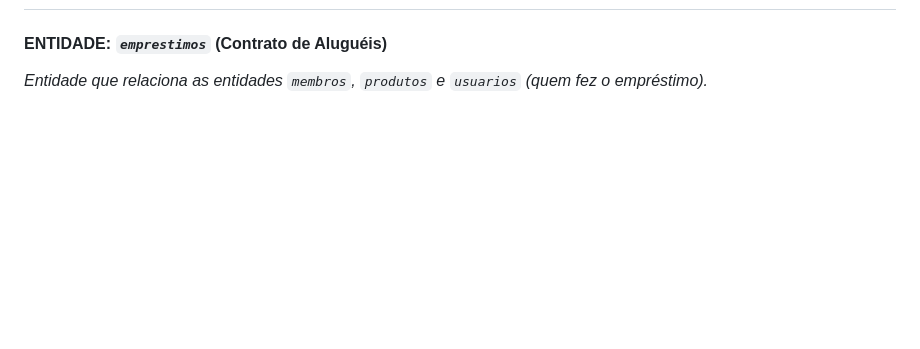
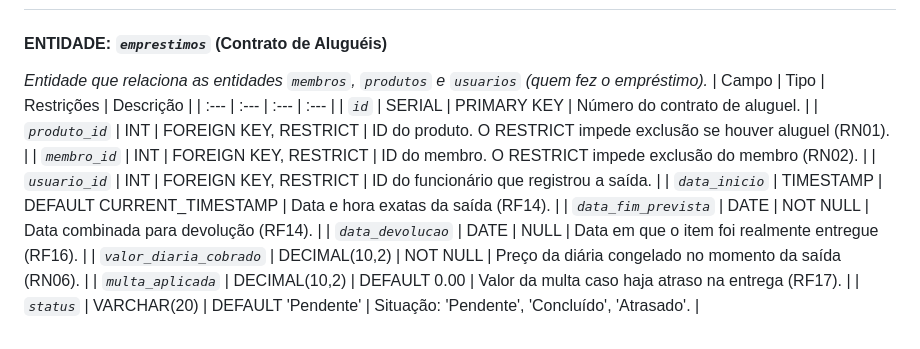
Before and after one commit to inumaki-david/Geek-Hub, a Markdown page: README.md, the part around the change. Rendered like a GitHub page; blank space fills up the shorter version.

Commit message:
continuando a docs

```diff
--- a/README.md
+++ b/README.md
@@ -167,3 +167,15 @@ O sistema utiliza um banco de dados relacional composto por 4 tabelas principais
 ---
 #### ENTIDADE: *`emprestimos`* (Contrato de Aluguéis)
 *Entidade que relaciona as entidades `membros`, `produtos` e `usuarios` (quem fez o empréstimo).*
+| Campo | Tipo | Restrições | Descrição |
+| :--- | :--- | :--- | :--- |
+| *`id`* | SERIAL | PRIMARY KEY | Número do contrato de aluguel. |
+| *`produto_id`* | INT | FOREIGN KEY, RESTRICT | ID do produto. O RESTRICT impede exclusão se houver aluguel (RN01). |
+| *`membro_id`* | INT | FOREIGN KEY, RESTRICT | ID do membro. O RESTRICT impede exclusão do membro (RN02). |
+| *`usuario_id`* | INT | FOREIGN KEY, RESTRICT | ID do funcionário que registrou a saída. |
+| *`data_inicio`* | TIMESTAMP | DEFAULT CURRENT_TIMESTAMP | Data e hora exatas da saída (RF14). |
+| *`data_fim_prevista`* | DATE | NOT NULL | Data combinada para devolução (RF14). |
+| *`data_devolucao`* | DATE | NULL | Data em que o item foi realmente entregue (RF16). |
+| *`valor_diaria_cobrado`* | DECIMAL(10,2) | NOT NULL | Preço da diária congelado no momento da saída (RN06). |
+| *`multa_aplicada`* | DECIMAL(10,2) | DEFAULT 0.00 | Valor da multa caso haja atraso na entrega (RF17). |
+| *`status`* | VARCHAR(20) | DEFAULT 'Pendente' | Situação: 'Pendente', 'Concluído', 'Atrasado'. |
```
